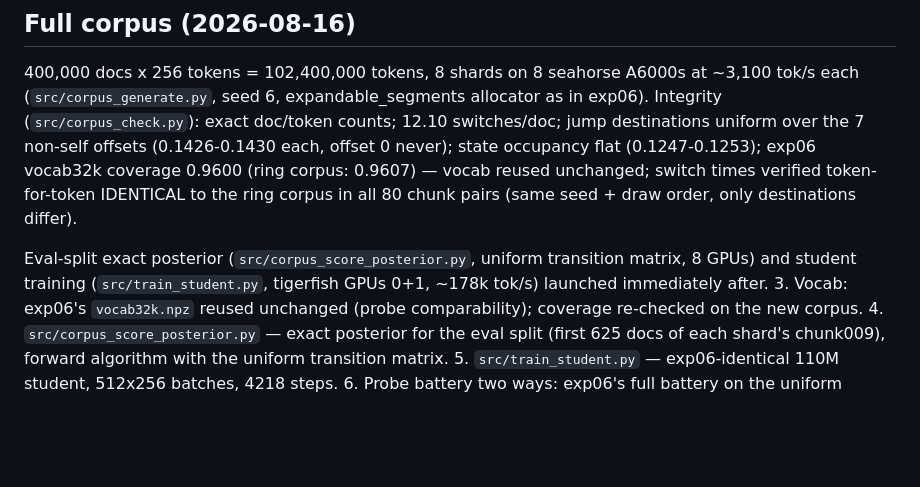
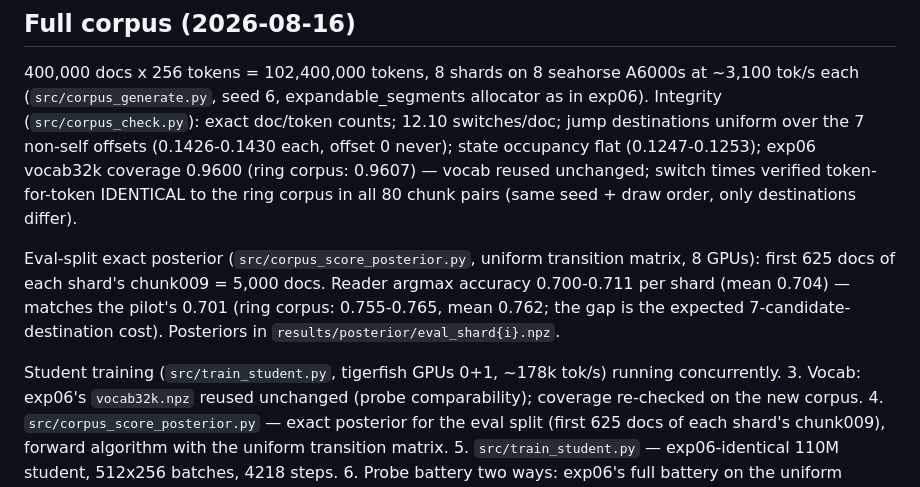
Before and after one commit to lolismek/manifolds_polytopes, a Markdown page: experiments/07_uniform_control/README.md, the part around the change. GitHub-like rendering; blank space fills up the shorter version.

Commit message:
exp07 eval posterior: 5000 docs scored, uniform-T reader acc 0.704 mean (matches pilot; ring 0.762)

```diff
--- a/experiments/07_uniform_control/README.md
+++ b/experiments/07_uniform_control/README.md
@@ -67,8 +67,14 @@ times verified token-for-token IDENTICAL to the ring corpus in all 80
 chunk pairs (same seed + draw order, only destinations differ).
 
 Eval-split exact posterior (`src/corpus_score_posterior.py`, uniform
-transition matrix, 8 GPUs) and student training (`src/train_student.py`,
-tigerfish GPUs 0+1, ~178k tok/s) launched immediately after.
+transition matrix, 8 GPUs): first 625 docs of each shard's chunk009 =
+5,000 docs. Reader argmax accuracy 0.700-0.711 per shard (mean 0.704) —
+matches the pilot's 0.701 (ring corpus: 0.755-0.765, mean 0.762; the gap
+is the expected 7-candidate-destination cost). Posteriors in
+`results/posterior/eval_shard{i}.npz`.
+
+Student training (`src/train_student.py`, tigerfish GPUs 0+1, ~178k
+tok/s) running concurrently.
 3. Vocab: exp06's `vocab32k.npz` reused unchanged (probe comparability);
    coverage re-checked on the new corpus.
 4. `src/corpus_score_posterior.py` — exact posterior for the eval split
```
